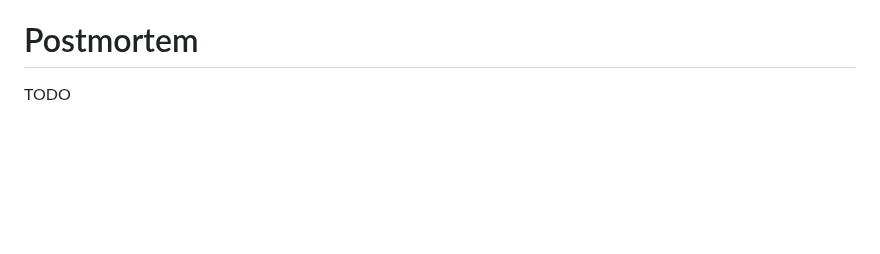
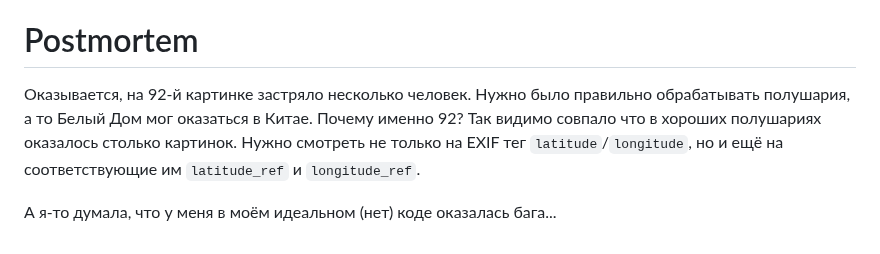
Before and after one commit to teamteamdev/ugractf-2024-school, a Markdown page: tasks/cartographer/WRITEUP.md, the part around the change. Drawn GitHub-style; blank space fills up the shorter version.

Commit message:
cartographer: Add postmortem?

```diff
--- a/tasks/cartographer/WRITEUP.md
+++ b/tasks/cartographer/WRITEUP.md
@@ -43,4 +43,9 @@ https://github.com/google/open-location-code/).
 
 # Postmortem
 
-TODO
+Оказывается, на 92-й картинке застряло несколько человек. Нужно было правильно обрабатывать
+полушария, а то Белый Дом мог оказаться в Китае. Почему именно 92? Так видимо совпало что в хороших
+полушариях оказалось столько картинок. Нужно смотреть не только на EXIF тег `latitude`/`longitude`,
+но и ещё на соответствующие им `latitude_ref` и `longitude_ref`.
+
+А я-то думала, что у меня в моём идеальном (нет) коде оказалась бага...
```
